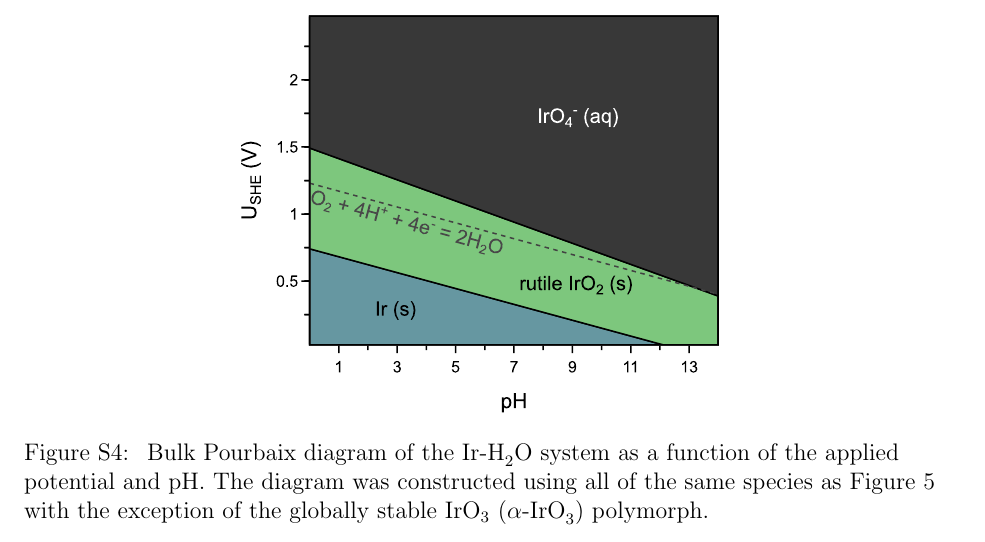
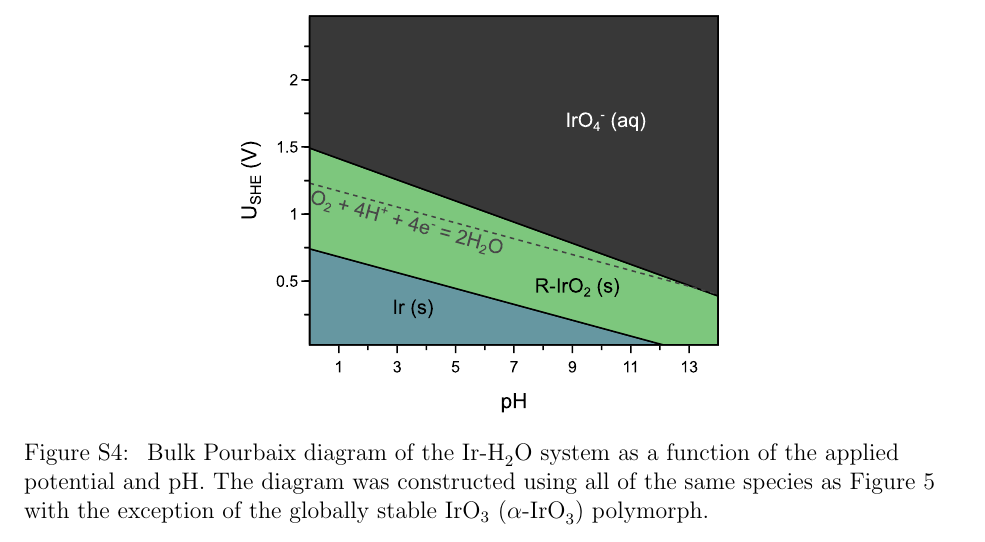
Before and after one commit to flash-jaehyun/PAPER_IrOx_Active_Learning_OER, a LaTeX paper (00_main_manuscript.tex, which reads 03_sections/04_00_SI.tex): part of page 28 of 40, cut so that both start at the same text. Compiled offline with pdfLaTeX.

Commit message:
Updated bulk Pourb. w/o alpha phase

```diff
--- a/03_sections/04_00_SI.tex
+++ b/03_sections/04_00_SI.tex
@@ -480,7 +480,7 @@ The electrochemical bulk Pourbaix diagrams were constructed using the TEMP modul
 \begin{figure*}[!htb]
 \centering
 \makebox[\textwidth][c]{\includegraphics
-{02_figures/SI_figures/bulk_pourbaix_wo_alpha.pdf}}
+{02_figures/SI_figures/00_master__bulk-pourbaix__v5.pdf}}
 \caption{\label{fig:bulk_pourbaix_wo_alpha}
 %
 Bulk Pourbaix diagram of the \ce{Ir}-\ce{H2O} system as a function of the applied potential and pH.
```
Also changed, not shown: 02_figures/SI_figures/00_master__bulk-pourbaix__v5.pdf (added), 02_figures/SI_figures/bulk_pourbaix_wo_alpha.pdf (deleted).
